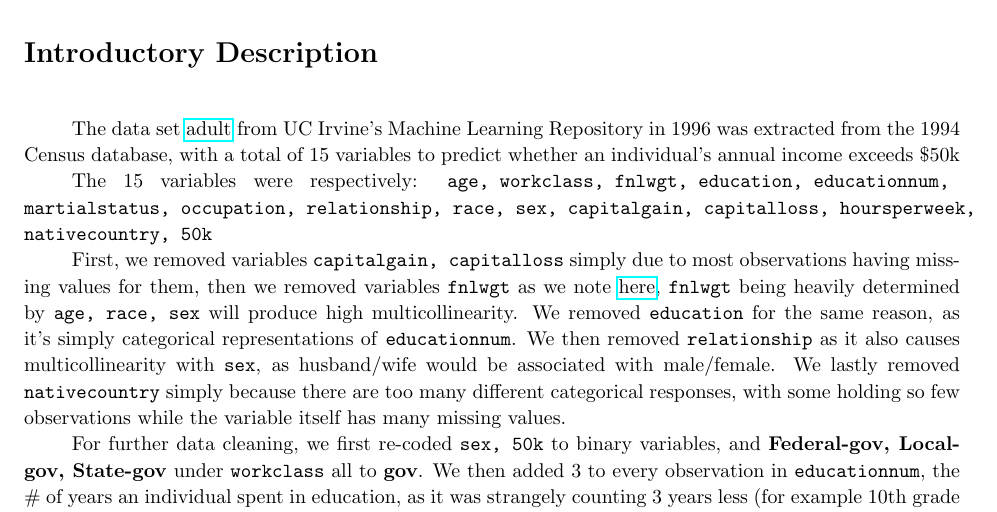
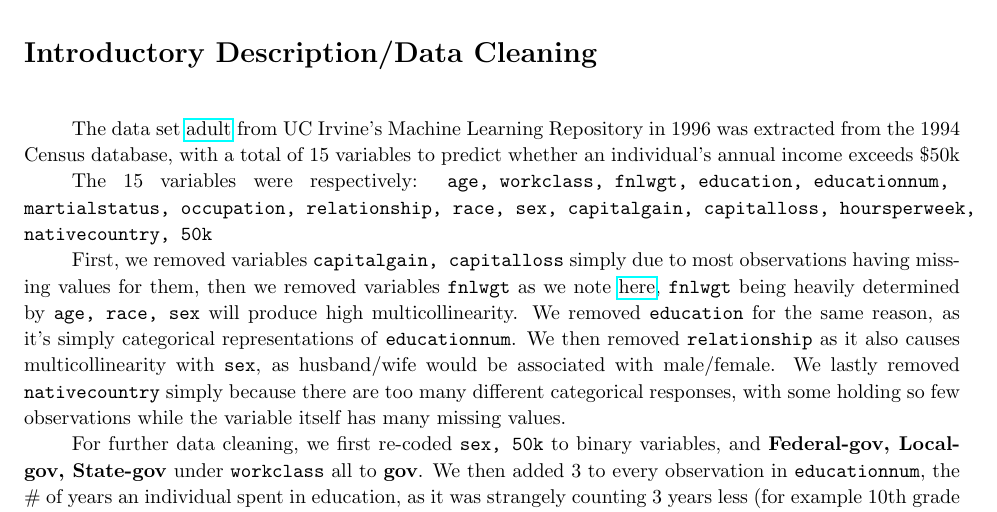
Before and after one commit to NilayT321/Census-Data-Project, a LaTeX document (Report/Stat486_ProjectReport.tex): part of page 1 of 2, cut at the place of the change. Compiled offline with pdfLaTeX.

Commit message:
Update Stat486_ProjectReport.tex

```diff
--- a/Report/Stat486_ProjectReport.tex
+++ b/Report/Stat486_ProjectReport.tex
@@ -37,7 +37,7 @@
 
 \begin{document}
 
-\section*{Introductory Description}
+\section*{Introductory Description/Data Cleaning}
 \hspace{\parindent}
 
     The data set \href{https://archive.ics.uci.edu/dataset/2/adult}{adult} from UC Irvine's Machine Learning Repository in 1996 was extracted from the 1994 Census database, with a total of 15 variables to predict whether an individual's annual income exceeds $\$50$k
```
